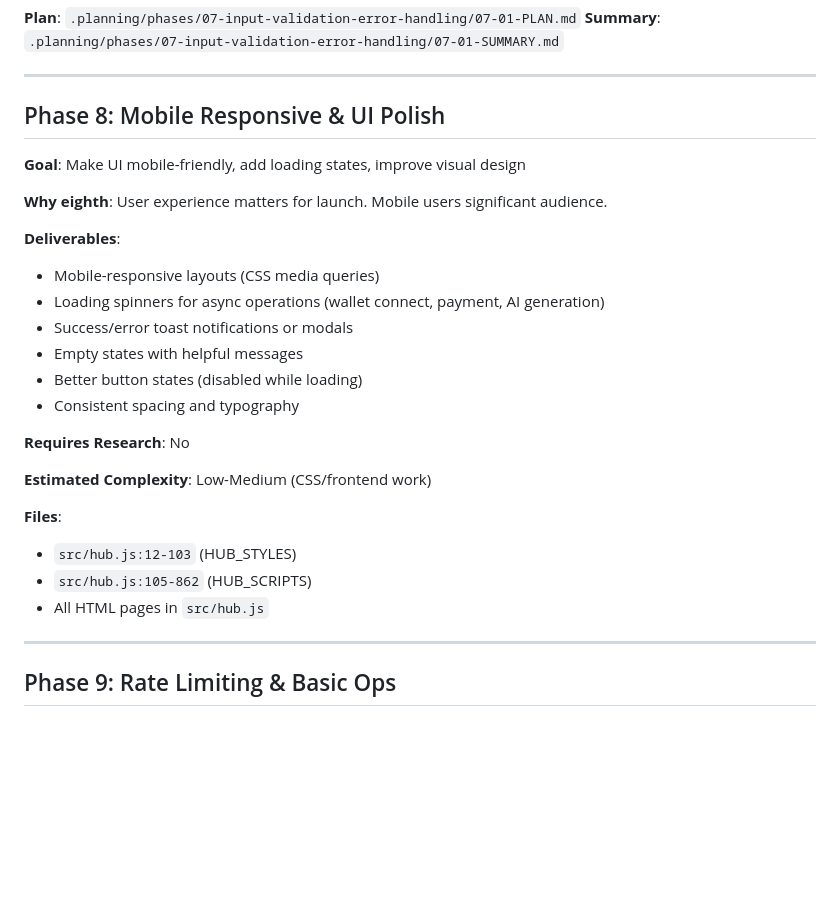
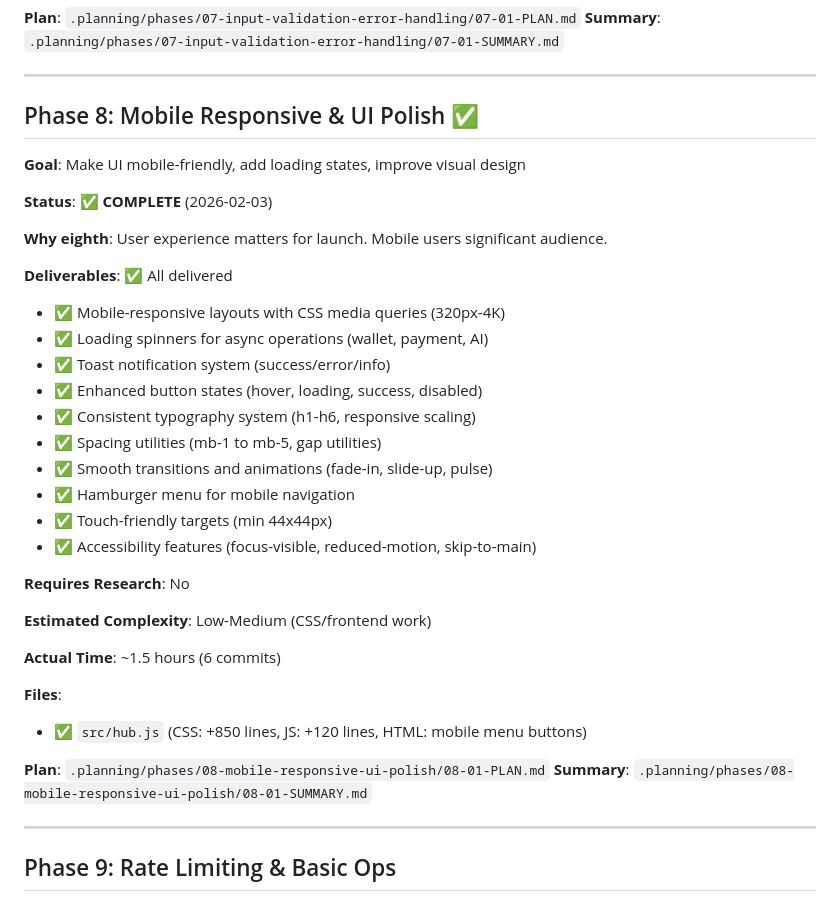
Before and after one commit to rekaldsi/agent-economy-hub, a Markdown page: .planning/ROADMAP.md, the part around the change. GitHub-like rendering; blank space fills up the shorter version.

Commit message:
docs(08-01): complete mobile responsive and UI polish plan
Co-Authored-By: Claude Sonnet 4.5 <noreply@anthropic.com>

```diff
--- a/.planning/ROADMAP.md
+++ b/.planning/ROADMAP.md
@@ -277,28 +277,37 @@
 
 ---
 
-## Phase 8: Mobile Responsive & UI Polish
+## Phase 8: Mobile Responsive & UI Polish ✅
 
 **Goal**: Make UI mobile-friendly, add loading states, improve visual design
 
+**Status**: ✅ **COMPLETE** (2026-02-03)
+
 **Why eighth**: User experience matters for launch. Mobile users significant audience.
 
-**Deliverables**:
-- Mobile-responsive layouts (CSS media queries)
-- Loading spinners for async operations (wallet connect, payment, AI generation)
-- Success/error toast notifications or modals
-- Empty states with helpful messages
-- Better button states (disabled while loading)
-- Consistent spacing and typography
+**Deliverables**: ✅ All delivered
+- ✅ Mobile-responsive layouts with CSS media queries (320px-4K)
+- ✅ Loading spinners for async operations (wallet, payment, AI)
+- ✅ Toast notification system (success/error/info)
+- ✅ Enhanced button states (hover, loading, success, disabled)
+- ✅ Consistent typography system (h1-h6, responsive scaling)
+- ✅ Spacing utilities (mb-1 to mb-5, gap utilities)
+- ✅ Smooth transitions and animations (fade-in, slide-up, pulse)
+- ✅ Hamburger menu for mobile navigation
+- ✅ Touch-friendly targets (min 44x44px)
+- ✅ Accessibility features (focus-visible, reduced-motion, skip-to-main)
 
 **Requires Research**: No
 
 **Estimated Complexity**: Low-Medium (CSS/frontend work)
 
+**Actual Time**: ~1.5 hours (6 commits)
+
 **Files**:
-- `src/hub.js:12-103` (HUB_STYLES)
-- `src/hub.js:105-862` (HUB_SCRIPTS)
-- All HTML pages in `src/hub.js`
+- ✅ `src/hub.js` (CSS: +850 lines, JS: +120 lines, HTML: mobile menu buttons)
+
+**Plan**: `.planning/phases/08-mobile-responsive-ui-polish/08-01-PLAN.md`
+**Summary**: `.planning/phases/08-mobile-responsive-ui-polish/08-01-SUMMARY.md`
 
 ---
 
```
Also changed, not shown: .planning/STATE.md (+8 -6 lines), 1 other file.
